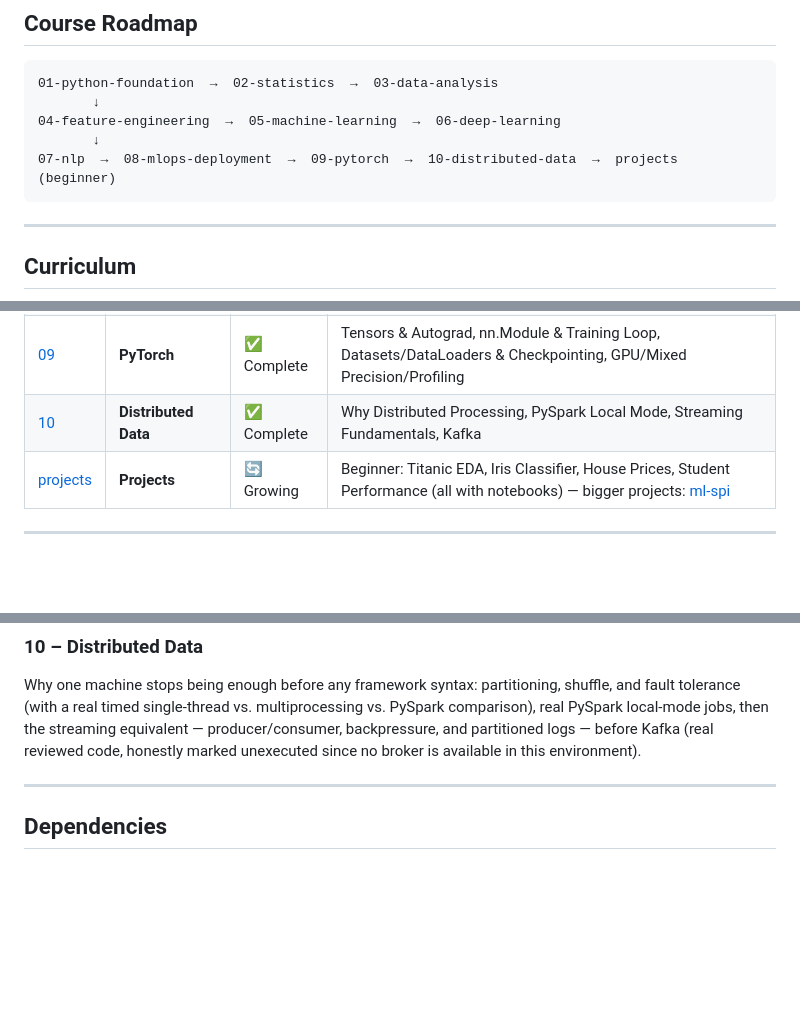
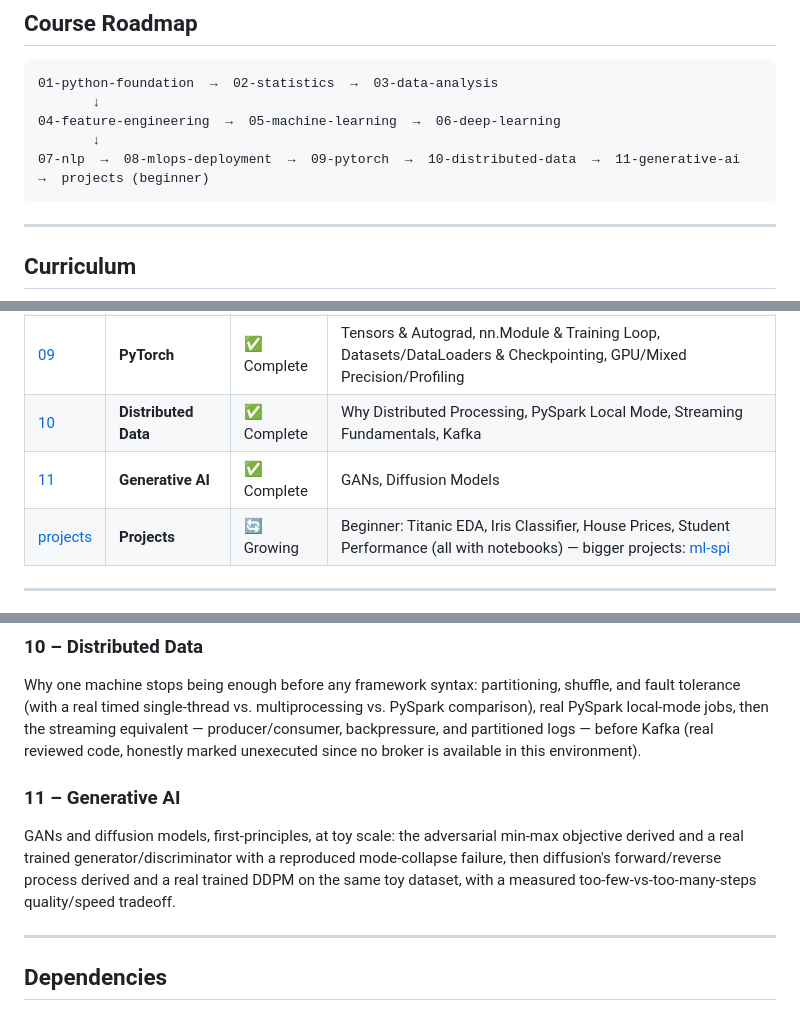
Before and after one commit to yash27007/python-bootcamp, a Markdown page: README.md, 3 parts joined by grey strips. Drawn GitHub-style; blank space fills up the shorter version.

Commit message:
Phase 9 Task 3: mark 11-generative-ai complete in section and root README

````diff
--- a/README.md
+++ b/README.md
@@ -13,7 +13,7 @@ A structured, hands-on course repository covering everything from Python basics
        ↓
 04-feature-engineering  →  05-machine-learning  →  06-deep-learning
        ↓
-07-nlp  →  08-mlops-deployment  →  09-pytorch  →  10-distributed-data  →  projects (beginner)
+07-nlp  →  08-mlops-deployment  →  09-pytorch  →  10-distributed-data  →  11-generative-ai  →  projects (beginner)
 ```
 
 ---
@@ -32,6 +32,7 @@ A structured, hands-on course repository covering everything from Python basics
 | [08](./08-mlops-deployment/) | **MLOps & Deployment** | ✅ Complete | Docker, Git, Testing & CI, Model Packaging & Versioning, MLflow/DagsHub, DVC, BentoML, CI/CD, Monitoring |
 | [09](./09-pytorch/) | **PyTorch** | ✅ Complete | Tensors & Autograd, nn.Module & Training Loop, Datasets/DataLoaders & Checkpointing, GPU/Mixed Precision/Profiling |
 | [10](./10-distributed-data/) | **Distributed Data** | ✅ Complete | Why Distributed Processing, PySpark Local Mode, Streaming Fundamentals, Kafka |
+| [11](./11-generative-ai/) | **Generative AI** | ✅ Complete | GANs, Diffusion Models |
 | [projects](./projects/) | **Projects** | 🔄 Growing | Beginner: Titanic EDA, Iris Classifier, House Prices, Student Performance (all with notebooks) — bigger projects: [ml-spi](https://github.com/yash27007/ml-spi) |
 
 ---
@@ -135,6 +136,9 @@ First-principles PyTorch, each topic bridged from the from-scratch NumPy MLP in
 ### 10 – Distributed Data
 Why one machine stops being enough before any framework syntax: partitioning, shuffle, and fault tolerance (with a real timed single-thread vs. multiprocessing vs. PySpark comparison), real PySpark local-mode jobs, then the streaming equivalent — producer/consumer, backpressure, and partitioned logs — before Kafka (real reviewed code, honestly marked unexecuted since no broker is available in this environment).
 
+### 11 – Generative AI
+GANs and diffusion models, first-principles, at toy scale: the adversarial min-max objective derived and a real trained generator/discriminator with a reproduced mode-collapse failure, then diffusion's forward/reverse process derived and a real trained DDPM on the same toy dataset, with a measured too-few-vs-too-many-steps quality/speed tradeoff.
+
 ---
 
 ## Dependencies
````
Also changed, not shown: 11-generative-ai/README.md (added, +27 -0 lines).
